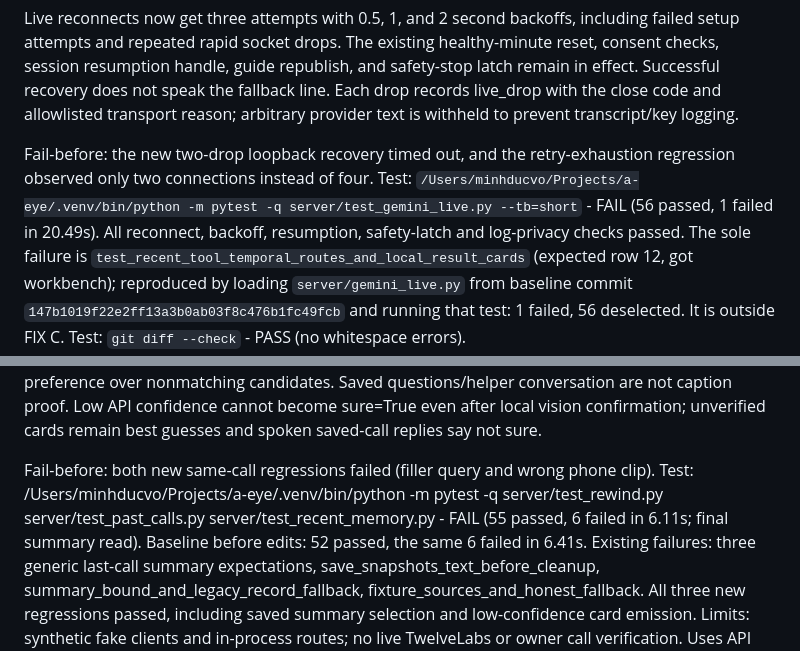
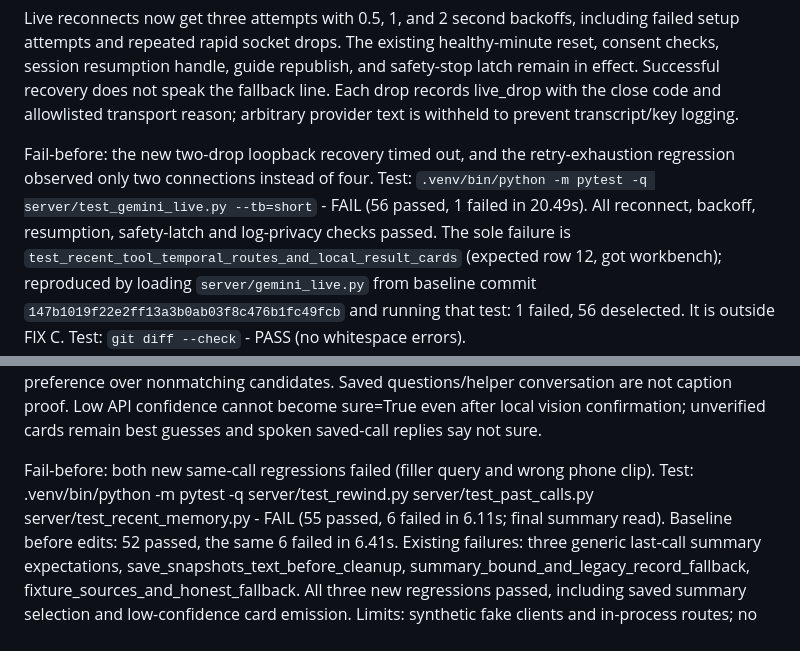
Before and after one commit to minhducvo04/a-eye, a Markdown page: RESULT.md, 2 parts joined by grey strips. Rendered like a GitHub page.

```diff
--- a/RESULT.md
+++ b/RESULT.md
@@ -851,7 +851,7 @@ Files changed: `server/gemini_live.py`, `server/logs.py`, `server/test_gemini_li
 Live reconnects now get three attempts with 0.5, 1, and 2 second backoffs, including failed setup attempts and repeated rapid socket drops. The existing healthy-minute reset, consent checks, session resumption handle, guide republish, and safety-stop latch remain in effect. Successful recovery does not speak the fallback line. Each drop records live_drop with the close code and allowlisted transport reason; arbitrary provider text is withheld to prevent transcript/key logging.
 
 Fail-before: the new two-drop loopback recovery timed out, and the retry-exhaustion regression observed only two connections instead of four.
-Test: `/Users/minhducvo/Projects/a-eye/.venv/bin/python -m pytest -q server/test_gemini_live.py --tb=short` - FAIL (56 passed, 1 failed in 20.49s). All reconnect, backoff, resumption, safety-latch and log-privacy checks passed.
+Test: `.venv/bin/python -m pytest -q server/test_gemini_live.py --tb=short` - FAIL (56 passed, 1 failed in 20.49s). All reconnect, backoff, resumption, safety-latch and log-privacy checks passed.
 The sole failure is `test_recent_tool_temporal_routes_and_local_result_cards` (expected row 12, got workbench); reproduced by loading `server/gemini_live.py` from baseline commit `147b1019f22e2ff13a3b0ab03f8c476b1fc49fcb` and running that test: 1 failed, 56 deselected. It is outside FIX C.
 Test: `git diff --check` - PASS (no whitespace errors).
 
@@ -872,7 +872,7 @@ Low API confidence cannot become sure=True even after local vision confirmation;
 unverified cards remain best guesses and spoken saved-call replies say not sure.
 
 Fail-before: both new same-call regressions failed (filler query and wrong phone clip).
-Test: /Users/minhducvo/Projects/a-eye/.venv/bin/python -m pytest -q server/test_rewind.py server/test_past_calls.py server/test_recent_memory.py - FAIL (55 passed, 6 failed in 6.11s; final summary read).
+Test: .venv/bin/python -m pytest -q server/test_rewind.py server/test_past_calls.py server/test_recent_memory.py - FAIL (55 passed, 6 failed in 6.11s; final summary read).
 Baseline before edits: 52 passed, the same 6 failed in 6.41s. Existing failures:
 three generic last-call summary expectations, save_snapshots_text_before_cleanup,
 summary_bound_and_legacy_record_fallback, fixture_sources_and_honest_fallback.
```
Also changed, not shown: other parts of RESULT.md (+5 -5 lines).
